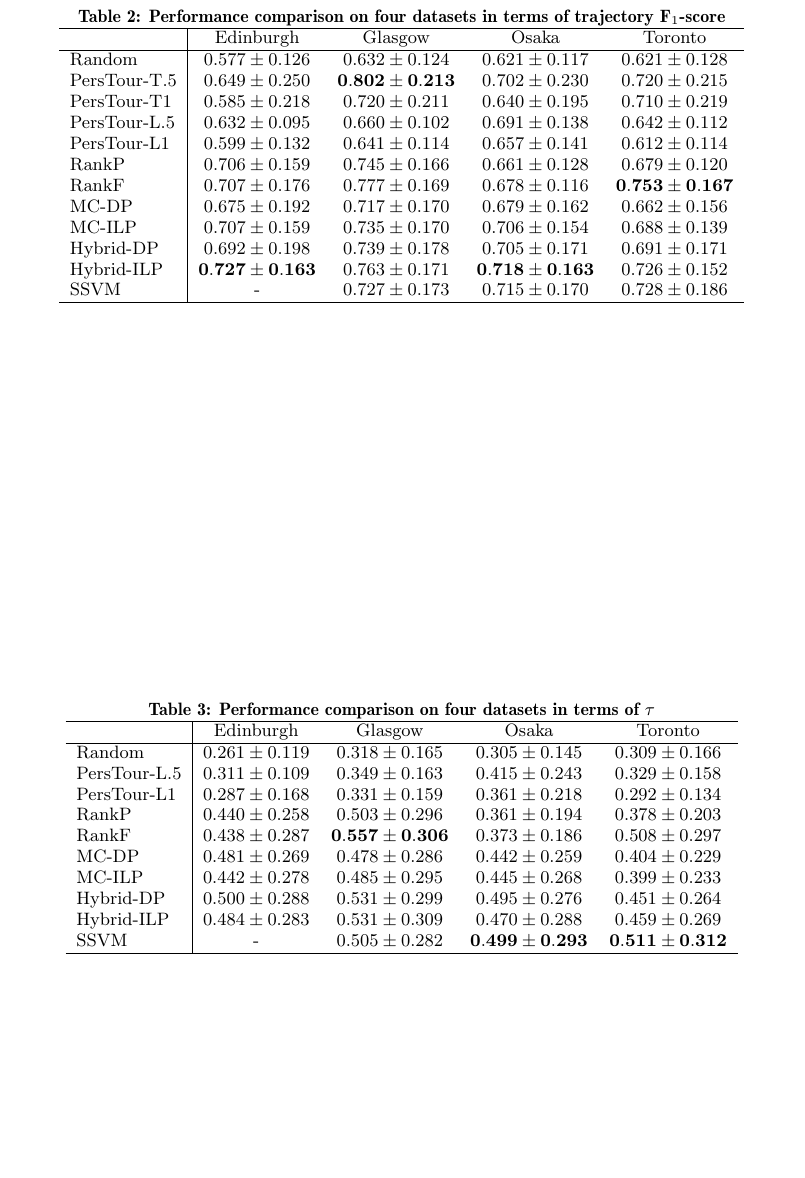
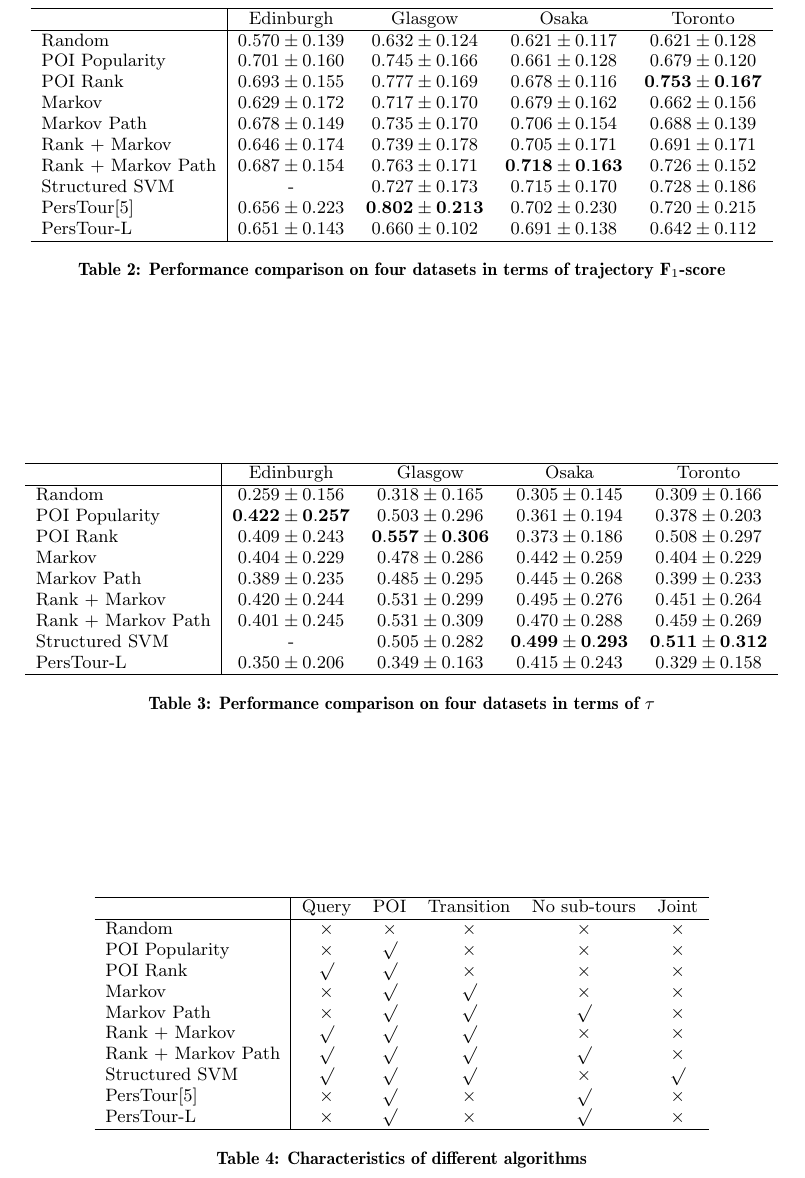
Before and after one commit to chengsoonong/digbeta, a LaTeX paper (tour/recsys16/main.tex, which reads tour/recsys16/4.experiment.tex): part of page 6 of 6, cut so that both start at the same text, the shorter picture padded with empty space. Compiled offline with pdfLaTeX.

Commit message:
update the names of algorithms

```diff
--- a/tour/recsys16/4.experiment.tex
+++ b/tour/recsys16/4.experiment.tex
@@ -111,46 +103,44 @@ The regularization parameter when training Structured SVM was $1$.
 
 \begin{table*}
 \centering
+\begin{tabular}{l|cccc} \hline
+ & Edinburgh & Glasgow & Osaka & Toronto \\ \hline
+Random & $0.570\pm0.139$ & $0.632\pm0.124$ & $0.621\pm0.117$ & $0.621\pm0.128$ \\
+POI Popularity & $0.701\pm0.160$ & $0.745\pm0.166$ & $0.661\pm0.128$ & $0.679\pm0.120$ \\
+POI Rank & $0.693\pm0.155$ & $0.777\pm0.169$ & $0.678\pm0.116$ & $\mathbf{0.753\pm0.167}$ \\
+Markov & $0.629\pm0.172$ & $0.717\pm0.170$ & $0.679\pm0.162$ & $0.662\pm0.156$ \\
+Markov Path & $0.678\pm0.149$ & $0.735\pm0.170$ & $0.706\pm0.154$ & $0.688\pm0.139$ \\
+Rank + Markov & $0.646\pm0.174$ & $0.739\pm0.178$ & $0.705\pm0.171$ & $0.691\pm0.171$ \\
+Rank + Markov Path & $0.687\pm0.154$ & $0.763\pm0.171$ & $\mathbf{0.718\pm0.163}$ & $0.726\pm0.152$ \\
+Structured SVM & - & $0.727\pm0.173$ & $0.715\pm0.170$ & $0.728\pm0.186$ \\
+PersTour\cite{ijcai15} & $0.656\pm0.223$ & $\mathbf{0.802\pm0.213}$ & $0.702\pm0.230$ & $0.720\pm0.215$ \\
+PersTour-L & $0.651\pm0.143$ & $0.660\pm0.102$ & $0.691\pm0.138$ & $0.642\pm0.112$ \\
+\hline
+\end{tabular}
 \caption{Performance comparison on four datasets in terms of trajectory F$_1$-score}
 \label{table:f1}
-\begin{tabular}{l|cccc} \hline
- & Edinburgh & Glasgow & Osaka & Toronto \\ \hline
-Random & $0.577\pm0.126$ & $0.632\pm0.124$ & $0.621\pm0.117$ & $0.621\pm0.128$ \\
-PersTour-T.5 & $0.649\pm0.250$ & $\mathbf{0.802\pm0.213}$ & $0.702\pm0.230$ & $0.720\pm0.215$ \\
-PersTour-T1 & $0.585\pm0.218$ & $0.720\pm0.211$ & $0.640\pm0.195$ & $0.710\pm0.219$ \\
-PersTour-L.5 & $0.632\pm0.095$ & $0.660\pm0.102$ & $0.691\pm0.138$ & $0.642\pm0.112$ \\
-PersTour-L1 & $0.599\pm0.132$ & $0.641\pm0.114$ & $0.657\pm0.141$ & $0.612\pm0.114$ \\
-RankP & $0.706\pm0.159$ & $0.745\pm0.166$ & $0.661\pm0.128$ & $0.679\pm0.120$ \\
-RankF & $0.707\pm0.176$ & $0.777\pm0.169$ & $0.678\pm0.116$ & $\mathbf{0.753\pm0.167}$ \\
-MC-DP & $0.675\pm0.192$ & $0.717\pm0.170$ & $0.679\pm0.162$ & $0.662\pm0.156$ \\
-MC-ILP & $0.707\pm0.159$ & $0.735\pm0.170$ & $0.706\pm0.154$ & $0.688\pm0.139$ \\
-Hybrid-DP & $0.692\pm0.198$ & $0.739\pm0.178$ & $0.705\pm0.171$ & $0.691\pm0.171$ \\
-Hybrid-ILP & $\mathbf{0.727\pm0.163}$ & $0.763\pm0.171$ & $\mathbf{0.718\pm0.163}$ & $0.726\pm0.152$ \\
-SSVM & - & $0.727\pm0.173$ & $0.715\pm0.170$ & $0.728\pm0.186$ \\
-\hline
-\end{tabular}
 \end{table*}
 
 
 \begin{table*}
 \centering
+\begin{tabular}{l|cccc} \hline
+ & Edinburgh & Glasgow & Osaka & Toronto \\ \hline
+Random & $0.259\pm0.156$ & $0.318\pm0.165$ & $0.305\pm0.145$ & $0.309\pm0.166$ \\
+POI Popularity & $\mathbf{0.422\pm0.257}$ & $0.503\pm0.296$ & $0.361\pm0.194$ & $0.378\pm0.203$ \\
+POI Rank & $0.409\pm0.243$ & $\mathbf{0.557\pm0.306}$ & $0.373\pm0.186$ & $0.508\pm0.297$ \\
+Markov & $0.404\pm0.229$ & $0.478\pm0.286$ & $0.442\pm0.259$ & $0.404\pm0.229$ \\
+Markov Path & $0.389\pm0.235$ & $0.485\pm0.295$ & $0.445\pm0.268$ & $0.399\pm0.233$ \\
+Rank + Markov & $0.420\pm0.244$ & $0.531\pm0.299$ & $0.495\pm0.276$ & $0.451\pm0.264$ \\
+Rank + Markov Path & $0.401\pm0.245$ & $0.531\pm0.309$ & $0.470\pm0.288$ & $0.459\pm0.269$ \\
+Structured SVM & - & $0.505\pm0.282$ & $\mathbf{0.499\pm0.293}$ & $\mathbf{0.511\pm0.312}$ \\
+PersTour-L & $0.350\pm0.206$ & $0.349\pm0.163$ & $0.415\pm0.243$ & $0.329\pm0.158$ \\
+\hline
+\end{tabular}
 \caption{Performance comparison on four datasets in terms of $\tau$}
 \label{table:tau}
-\begin{tabular}{l|cccc} \hline
- & Edinburgh & Glasgow & Osaka & Toronto \\ \hline
-Random & $0.261\pm0.119$ & $0.318\pm0.165$ & $0.305\pm0.145$ & $0.309\pm0.166$ \\
-PersTour-L.5 & $0.311\pm0.109$ & $0.349\pm0.163$ & $0.415\pm0.243$ & $0.329\pm0.158$ \\
-PersTour-L1 & $0.287\pm0.168$ & $0.331\pm0.159$ & $0.361\pm0.218$ & $0.292\pm0.134$ \\
-RankP & $0.440\pm0.258$ & $0.503\pm0.296$ & $0.361\pm0.194$ & $0.378\pm0.203$ \\
-RankF & $0.438\pm0.287$ & $\mathbf{0.557\pm0.306}$ & $0.373\pm0.186$ & $0.508\pm0.297$ \\
-MC-DP & $0.481\pm0.269$ & $0.478\pm0.286$ & $0.442\pm0.259$ & $0.404\pm0.229$ \\
-MC-ILP & $0.442\pm0.278$ & $0.485\pm0.295$ & $0.445\pm0.268$ & $0.399\pm0.233$ \\
-Hybrid-DP & $0.500\pm0.288$ & $0.531\pm0.299$ & $0.495\pm0.276$ & $0.451\pm0.264$ \\
-Hybrid-ILP & $0.484\pm0.283$ & $0.531\pm0.309$ & $0.470\pm0.288$ & $0.459\pm0.269$ \\
-SSVM & - & $0.505\pm0.282$ & $\mathbf{0.499\pm0.293}$ & $\mathbf{0.511\pm0.312}$ \\
-\hline
-\end{tabular}
 \end{table*}
+
 
 \subsection{Avoid Peeking}
 When working with machine learning methods, to make sure the reported performance is a good approximation
@@ -177,0 +166,15 @@ practitioners did not realize some bits of information in test set were leaked i
+\begin{table*}
+\centering
+\begin{tabular}{l|cccccc} \hline
+ & Query & POI & Transition & No sub-tours & Joint \\ \hline
+Random         & $\times$ & $\times$ & $\times$ & $\times$ & $\times$ \\
+POI Popularity & $\times$ & $\surd$ & $\times$ & $\times$ & $\times$ \\
+POI Rank       & $\surd$  & $\surd$ & $\times$ & $\times$ & $\times$ \\
+Markov         & $\times$ & $\surd$ & $\surd$ & $\times$ & $\times$ \\
+Markov Path    & $\times$ & $\surd$ & $\surd$ & $\surd$ & $\times$ \\
+Rank + Markov  & $\surd$ & $\surd$ & $\surd$ & $\times$ & $\times$ \\
+Rank + Markov Path & $\surd$ & $\surd$ & $\surd$ & $\surd$ & $\times$ \\
+Structured SVM & $\surd$ & $\surd$ & $\surd$ & $\times$ & $\surd$ \\
+PersTour\cite{ijcai15} & $\times$ & $\surd$ & $\times$ & $\surd$ & $\times$ \\
+PersTour-L & $\times$ & $\surd$ & $\times$ & $\surd$ & $\times$ \\ \hline
+\end{tabular}
```
Also changed, not shown: tour/recsys16/4.experiment.tex (59 more changed lines).
